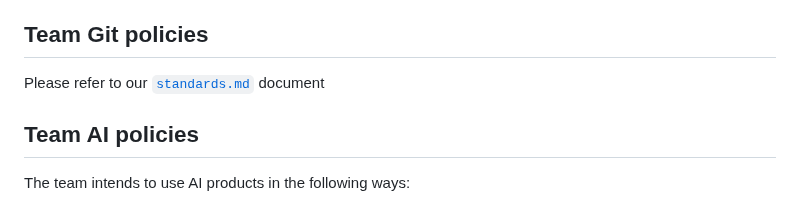
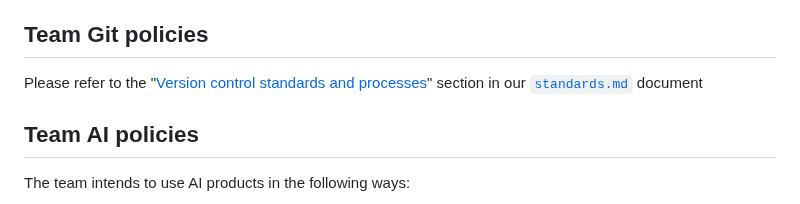
Before and after one commit to csci265-team/HiddenFrame, a Markdown page: charter.md, the part around the change. GitHub-like rendering.

Commit message:
hyperlink git policies

```diff
--- a/charter.md
+++ b/charter.md
@@ -101,7 +101,7 @@ In the case of lack of participation or excess participation, the team will disc
 
 ## Team Git policies
 
-Please refer to our [`standards.md`](./standards.md) document
+Please refer to the "[Version control standards and processes](./standards.md#version-control-standards-and-processes)" section in our [`standards.md`](./standards.md) document
 
 ## Team AI policies
 
```
